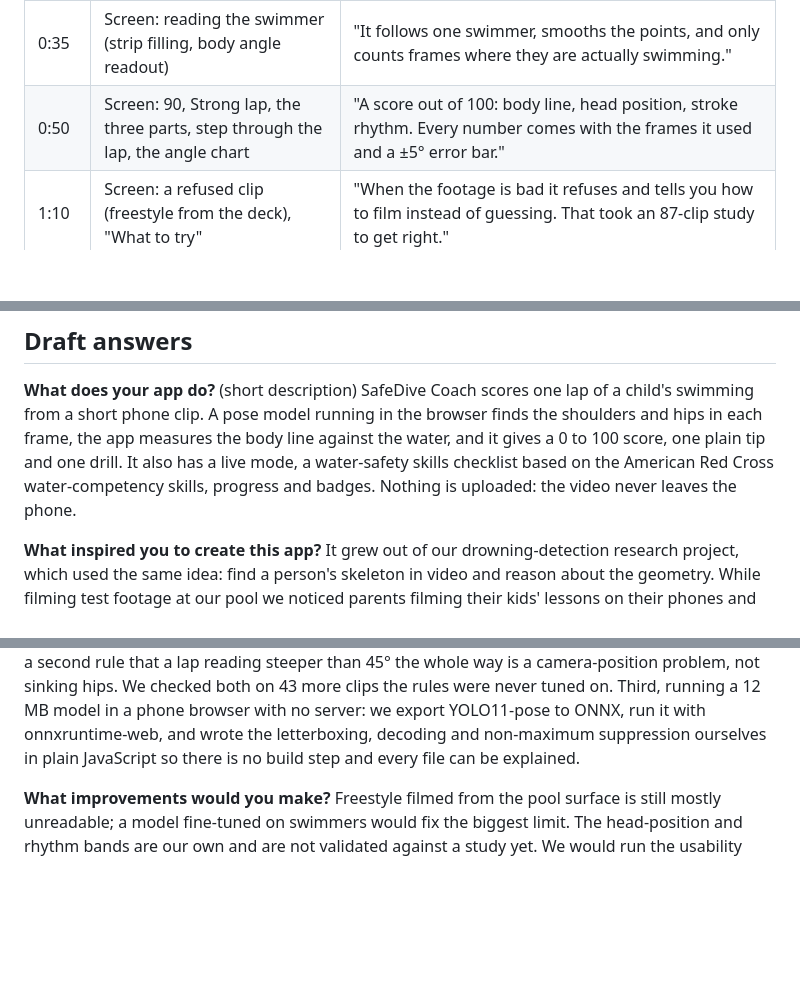
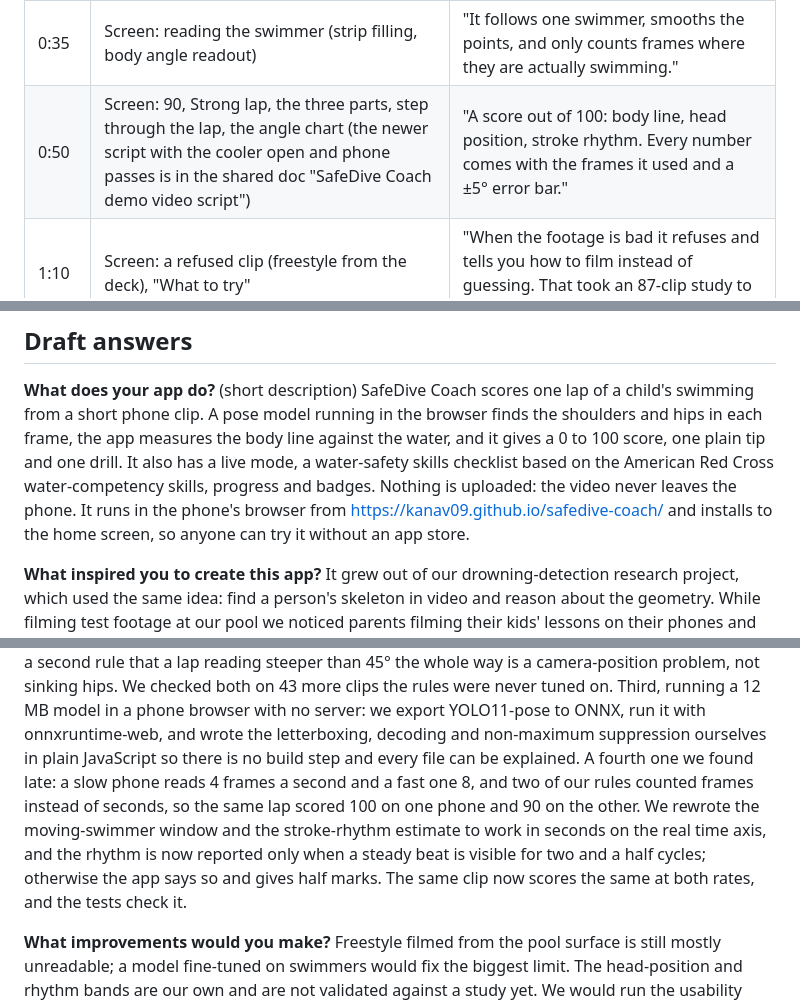
Before and after one commit to Kanav09/safedive-coach, a Markdown page: app/docs/SUBMISSION.md, 3 parts joined by grey strips. GitHub-like rendering; blank space fills up the shorter version.

Commit message:
Submission draft: live link, the frame-rate fix as a fourth technical difficulty, pointer to the shared script
Co-Authored-By: Claude Fable 5.1 <noreply@anthropic.com>

```diff
--- a/app/docs/SUBMISSION.md
+++ b/app/docs/SUBMISSION.md
@@ -23,7 +23,7 @@ under the talking. Every claim in it must be something the app actually does on
 | 0:00 | You at a pool, phone in hand | "Swim lessons end with 'good job'. Parents film laps they can't read. SafeDive Coach reads them, on the phone, and says the one thing to fix." |
 | 0:15 | Screen: home, tap "See it work on our sample lap" | "Everything runs on the phone. A pose model finds the swimmer's shoulders and hips in every frame. Nothing is uploaded, ever." |
 | 0:35 | Screen: reading the swimmer (strip filling, body angle readout) | "It follows one swimmer, smooths the points, and only counts frames where they are actually swimming." |
-| 0:50 | Screen: 90, Strong lap, the three parts, step through the lap, the angle chart | "A score out of 100: body line, head position, stroke rhythm. Every number comes with the frames it used and a ±5° error bar." |
+| 0:50 | Screen: 90, Strong lap, the three parts, step through the lap, the angle chart (the newer script with the cooler open and phone passes is in the shared doc "SafeDive Coach demo video script") | "A score out of 100: body line, head position, stroke rhythm. Every number comes with the frames it used and a ±5° error bar." |
 | 1:10 | Screen: a refused clip (freestyle from the deck), "What to try" | "When the footage is bad it refuses and tells you how to film instead of guessing. That took an 87-clip study to get right." |
 | 1:30 | Real pool: you filming a lap from a crouch on the side; then the result | "A real lap, filmed from the side, a little above the water." |
 | 1:55 | Screen: Live coach, dial moving, cue spoken | "Live mode: the same model a few times a second, with one cue you can call out." |
@@ -38,7 +38,8 @@ SafeDive Coach scores one lap of a child's swimming from a short phone clip. A p
 browser finds the shoulders and hips in each frame, the app measures the body line against the water, and
 it gives a 0 to 100 score, one plain tip and one drill. It also has a live mode, a water-safety skills
 checklist based on the American Red Cross water-competency skills, progress and badges. Nothing is uploaded:
-the video never leaves the phone.
+the video never leaves the phone. It runs in the phone's browser from https://kanav09.github.io/safedive-coach/
+and installs to the home screen, so anyone can try it without an app store.
 
 **What inspired you to create this app?**
 It grew out of our drowning-detection research project, which used the same idea: find a person's skeleton
@@ -57,7 +58,11 @@ lap reading steeper than 45° the whole way is a camera-position problem, not si
 43 more clips the rules were never tuned on. Third, running a 12 MB model in a phone browser with no server:
 we export YOLO11-pose to ONNX, run it with onnxruntime-web, and wrote the letterboxing, decoding and
 non-maximum suppression ourselves in plain JavaScript so there is no build step and every file can be
-explained.
+explained. A fourth one we found late: a slow phone reads 4 frames a second and a fast one 8, and two of our
+rules counted frames instead of seconds, so the same lap scored 100 on one phone and 90 on the other. We
+rewrote the moving-swimmer window and the stroke-rhythm estimate to work in seconds on the real time axis,
+and the rhythm is now reported only when a steady beat is visible for two and a half cycles; otherwise the
+app says so and gives half marks. The same clip now scores the same at both rates, and the tests check it.
 
 **What improvements would you make?**
 Freestyle filmed from the pool surface is still mostly unreadable; a model fine-tuned on swimmers would fix
```
